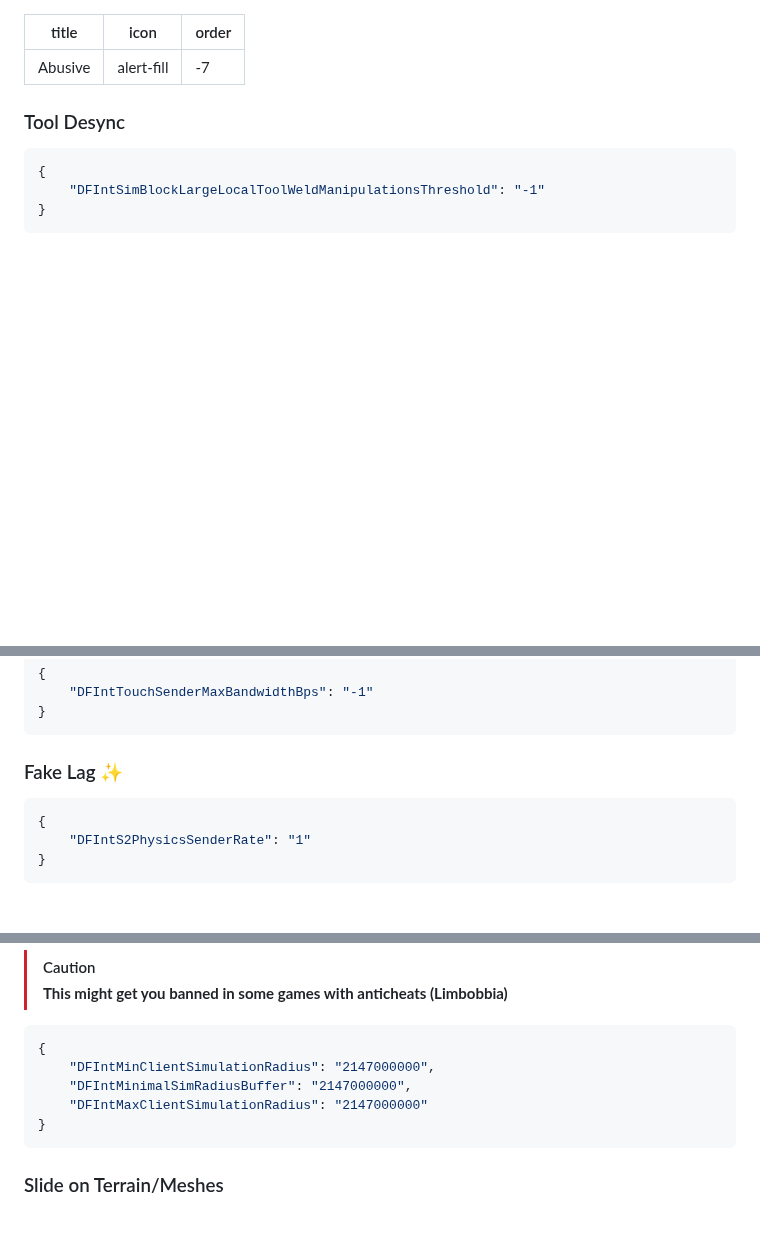
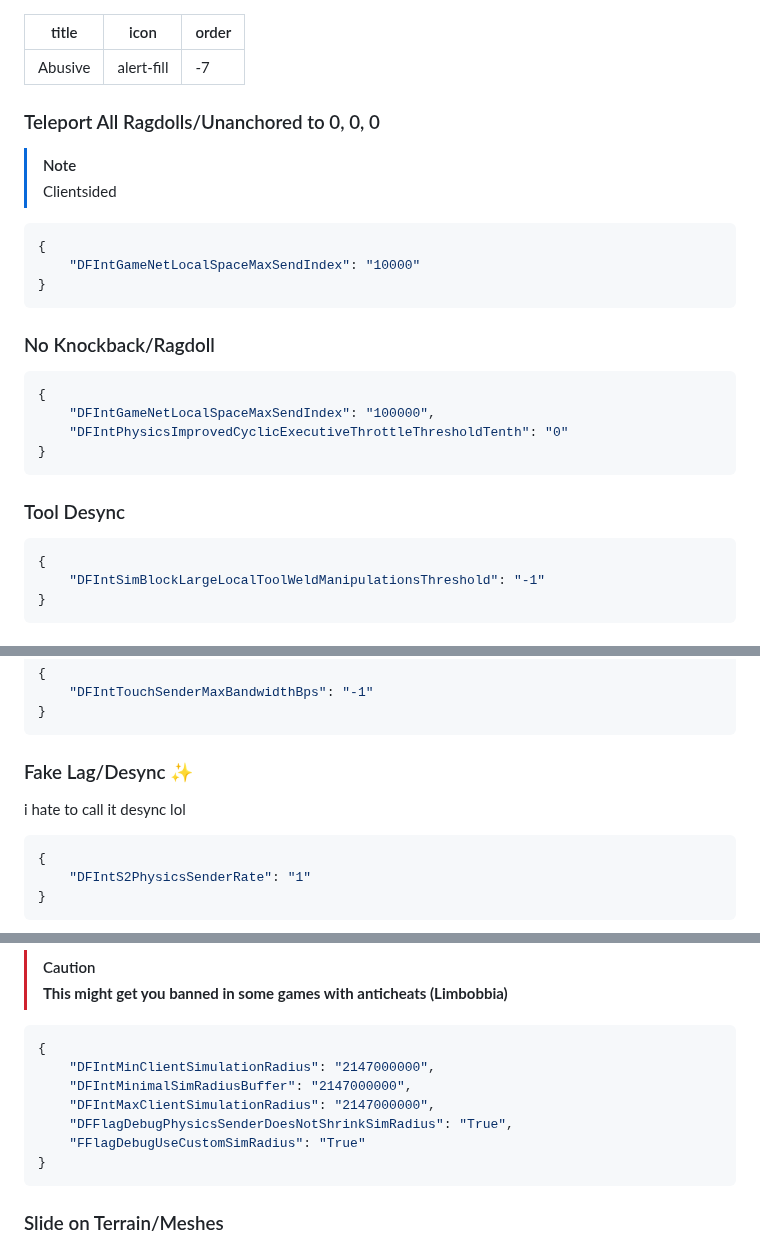
Before and after one commit to virtualflags/archive, a Markdown page: Fast Flags/Abusive.md, 3 parts joined by grey strips. Drawn GitHub-style; blank space fills up the shorter version.

Commit message:
Update Abusives

````diff
--- a/Fast Flags/Abusive.md
+++ b/Fast Flags/Abusive.md
@@ -3,6 +3,21 @@ title: Abusive
 icon: alert-fill
 order: -7
 ---
+### Teleport All Ragdolls/Unanchored to 0, 0, 0
+> [!NOTE]
+> Clientsided
+```json
+{
+    "DFIntGameNetLocalSpaceMaxSendIndex": "10000"
+}
+```
+### No Knockback/Ragdoll
+```json
+{
+    "DFIntGameNetLocalSpaceMaxSendIndex": "100000",
+    "DFIntPhysicsImprovedCyclicExecutiveThrottleThresholdTenth": "0"
+}
+```
 ### Tool Desync
 ```json
 {
@@ -96,7 +111,8 @@ order: -7
     "DFIntTouchSenderMaxBandwidthBps": "-1"
 }
 ```
-### Fake Lag ✨
+### Fake Lag/Desync ✨
+i hate to call it desync lol
 ```json
 {
     "DFIntS2PhysicsSenderRate": "1"
@@ -185,7 +201,9 @@ order: -7
 {
     "DFIntMinClientSimulationRadius": "2147000000",
     "DFIntMinimalSimRadiusBuffer": "2147000000",
-    "DFIntMaxClientSimulationRadius": "2147000000"
+    "DFIntMaxClientSimulationRadius": "2147000000",
+    "DFFlagDebugPhysicsSenderDoesNotShrinkSimRadius": "True",
+    "FFlagDebugUseCustomSimRadius": "True"
 }
 ```
 ### Slide on Terrain/Meshes
````
